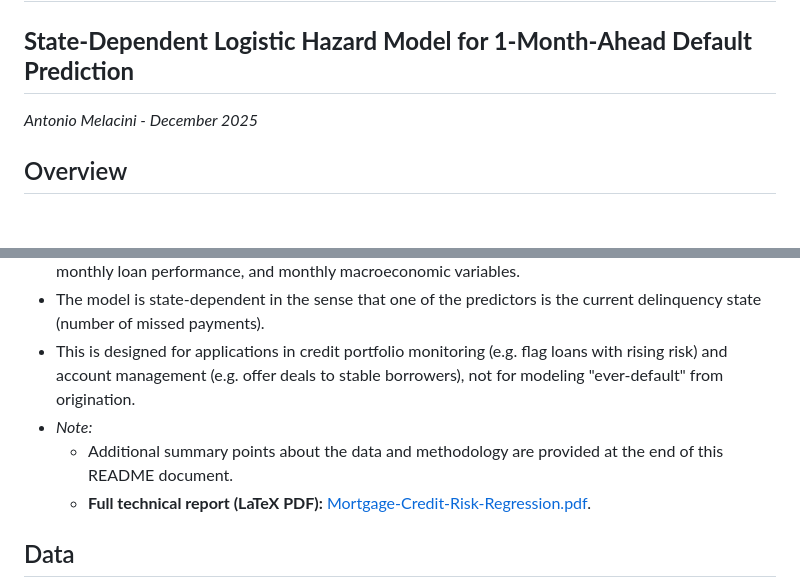
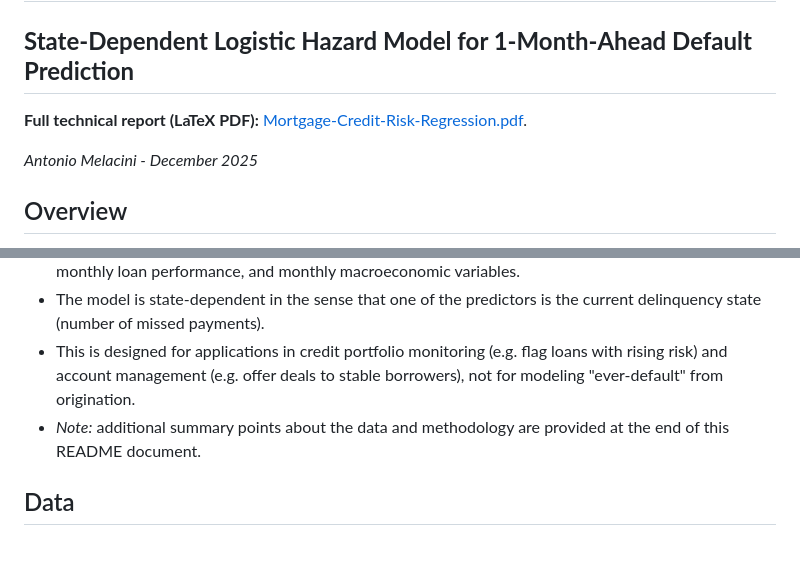
Before and after one commit to antonio-apm/credit-risk-hazard-model, a Markdown page: README.md, 2 parts joined by grey strips. Rendered like a GitHub page; blank space fills up the shorter version.

```diff
--- a/README.md
+++ b/README.md
@@ -1,16 +1,17 @@
 # Credit Risk Analysis: Retail Mortgage Loans
 ## **State-Dependent Logistic Hazard Model for 1-Month-Ahead Default Prediction**
+**Full technical report (LaTeX PDF):** [Mortgage-Credit-Risk-Regression.pdf](Mortgage-Credit-Risk-Regression.pdf).
 
 *Antonio Melacini - December 2025*
+
+
 
 ## Overview
 - This project builds an early-warning probability of default (PD) model that predicts whether a mortgage will default in the next month using information available in the current month. We define "default" as the event of a loan having 3+ missed payments.
 - The model is trained on loan-month panel data that is comprised of loan origination characteristics, monthly loan performance, and monthly macroeconomic variables.
 - The model is state-dependent in the sense that one of the predictors is the current delinquency state (number of missed payments).
 - This is designed for applications in credit portfolio monitoring (e.g. flag loans with rising risk) and account management (e.g. offer deals to stable borrowers), not for modeling "ever-default" from origination.
-- *Note:*
-    - Additional summary points about the data and methodology are provided at the end of this README document.
-    - **Full technical report (LaTeX PDF):** [Mortgage-Credit-Risk-Regression.pdf](Mortgage-Credit-Risk-Regression.pdf).
+- *Note:* additional summary points about the data and methodology are provided at the end of this README document.
 
 ## Data
 - **Freddie Mac Single-Family Loan-Level Dataset (SFLLD)**: vintages **2013, 2016, 2020**
```
